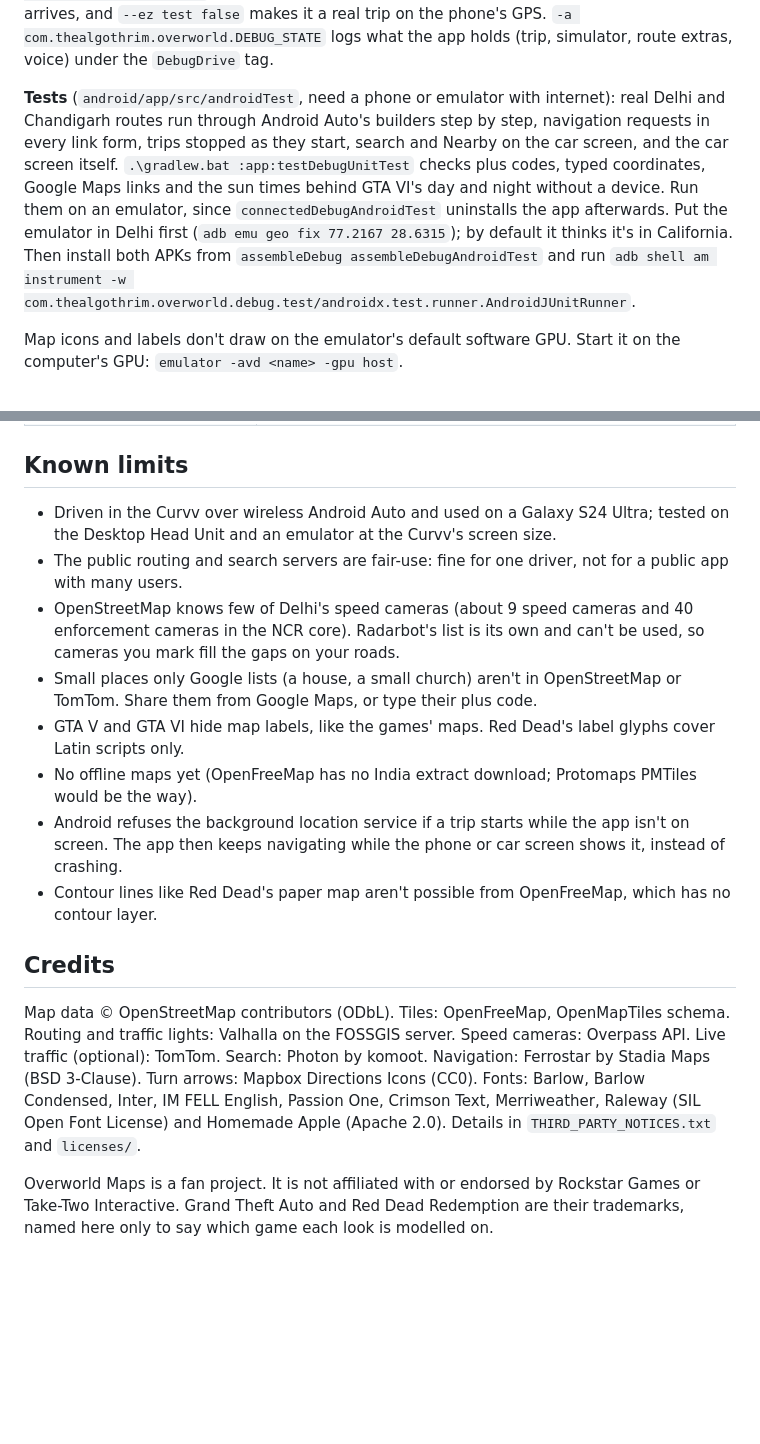
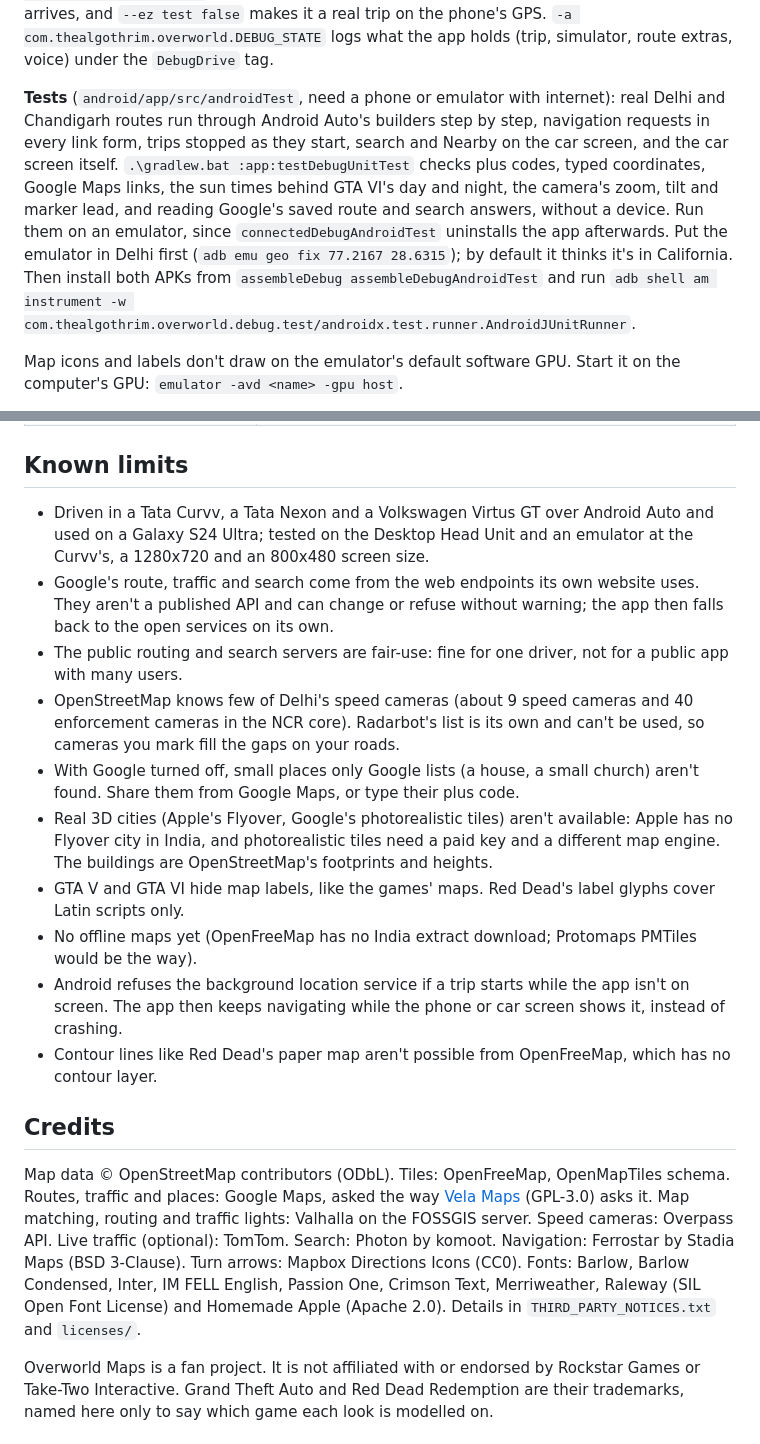
Before and after one commit to TheAlgo7/overworld-maps, a Markdown page: README.md, 2 parts joined by grey strips. Drawn GitHub-style; blank space fills up the shorter version.

```diff
--- a/README.md
+++ b/README.md
@@ -165,7 +171,7 @@ adb shell am broadcast -n com.thealgothrim.overworld.debug/com.thealgothrim.over
 
 The drive starts where the phone is. Add `--ef from_lat 28.6315 --ef from_lng 77.2167` to start somewhere else, here on Connaught Place's Outer Circle, a good test for roundabouts. `--es query "India%sGate"` drives to a place by name, the way a request from Android Auto arrives, and `--ez test false` makes it a real trip on the phone's GPS. `-a com.thealgothrim.overworld.DEBUG_STATE` logs what the app holds (trip, simulator, route extras, voice) under the `DebugDrive` tag.
 
-**Tests** (`android/app/src/androidTest`, need a phone or emulator with internet): real Delhi and Chandigarh routes run through Android Auto's builders step by step, navigation requests in every link form, trips stopped as they start, search and Nearby on the car screen, and the car screen itself. `.\gradlew.bat :app:testDebugUnitTest` checks plus codes, typed coordinates, Google Maps links and the sun times behind GTA VI's day and night without a device. Run them on an emulator, since `connectedDebugAndroidTest` uninstalls the app afterwards. Put the emulator in Delhi first (`adb emu geo fix 77.2167 28.6315`); by default it thinks it's in California. Then install both APKs from `assembleDebug assembleDebugAndroidTest` and run `adb shell am instrument -w com.thealgothrim.overworld.debug.test/androidx.test.runner.AndroidJUnitRunner`.
+**Tests** (`android/app/src/androidTest`, need a phone or emulator with internet): real Delhi and Chandigarh routes run through Android Auto's builders step by step, navigation requests in every link form, trips stopped as they start, search and Nearby on the car screen, and the car screen itself. `.\gradlew.bat :app:testDebugUnitTest` checks plus codes, typed coordinates, Google Maps links, the sun times behind GTA VI's day and night, the camera's zoom, tilt and marker lead, and reading Google's saved route and search answers, without a device. Run them on an emulator, since `connectedDebugAndroidTest` uninstalls the app afterwards. Put the emulator in Delhi first (`adb emu geo fix 77.2167 28.6315`); by default it thinks it's in California. Then install both APKs from `assembleDebug assembleDebugAndroidTest` and run `adb shell am instrument -w com.thealgothrim.overworld.debug.test/androidx.test.runner.AndroidJUnitRunner`.
 
 Map icons and labels don't draw on the emulator's default software GPU. Start it on the computer's GPU: `emulator -avd <name> -gpu host`.
 
@@ -208,10 +214,12 @@ licenses/             licence texts for the bundled fonts
 
 ## Known limits
 
-- Driven in the Curvv over wireless Android Auto and used on a Galaxy S24 Ultra; tested on the Desktop Head Unit and an emulator at the Curvv's screen size.
+- Driven in a Tata Curvv, a Tata Nexon and a Volkswagen Virtus GT over Android Auto and used on a Galaxy S24 Ultra; tested on the Desktop Head Unit and an emulator at the Curvv's, a 1280x720 and an 800x480 screen size.
+- Google's route, traffic and search come from the web endpoints its own website uses. They aren't a published API and can change or refuse without warning; the app then falls back to the open services on its own.
 - The public routing and search servers are fair-use: fine for one driver, not for a public app with many users.
 - OpenStreetMap knows few of Delhi's speed cameras (about 9 speed cameras and 40 enforcement cameras in the NCR core). Radarbot's list is its own and can't be used, so cameras you mark fill the gaps on your roads.
-- Small places only Google lists (a house, a small church) aren't in OpenStreetMap or TomTom. Share them from Google Maps, or type their plus code.
+- With Google turned off, small places only Google lists (a house, a small church) aren't found. Share them from Google Maps, or type their plus code.
+- Real 3D cities (Apple's Flyover, Google's photorealistic tiles) aren't available: Apple has no Flyover city in India, and photorealistic tiles need a paid key and a different map engine. The buildings are OpenStreetMap's footprints and heights.
 - GTA V and GTA VI hide map labels, like the games' maps. Red Dead's label glyphs cover Latin scripts only.
 - No offline maps yet (OpenFreeMap has no India extract download; Protomaps PMTiles would be the way).
 - Android refuses the background location service if a trip starts while the app isn't on screen. The app then keeps navigating while the phone or car screen shows it, instead of crashing.
@@ -219,7 +227,7 @@ licenses/             licence texts for the bundled fonts
 
 ## Credits
 
-Map data © OpenStreetMap contributors (ODbL). Tiles: OpenFreeMap, OpenMapTiles schema. Routing and traffic lights: Valhalla on the FOSSGIS server. Speed cameras: Overpass API. Live traffic (optional): TomTom. Search: Photon by komoot. Navigation: Ferrostar by Stadia Maps (BSD 3-Clause). Turn arrows: Mapbox Directions Icons (CC0). Fonts: Barlow, Barlow Condensed, Inter, IM FELL English, Passion One, Crimson Text, Merriweather, Raleway (SIL Open Font License) and Homemade Apple (Apache 2.0). Details in `THIRD_PARTY_NOTICES.txt` and `licenses/`.
+Map data © OpenStreetMap contributors (ODbL). Tiles: OpenFreeMap, OpenMapTiles schema. Routes, traffic and places: Google Maps, asked the way [Vela Maps](https://github.com/PimpinPumpkin/Vela) (GPL-3.0) asks it. Map matching, routing and traffic lights: Valhalla on the FOSSGIS server. Speed cameras: Overpass API. Live traffic (optional): TomTom. Search: Photon by komoot. Navigation: Ferrostar by Stadia Maps (BSD 3-Clause). Turn arrows: Mapbox Directions Icons (CC0). Fonts: Barlow, Barlow Condensed, Inter, IM FELL English, Passion One, Crimson Text, Merriweather, Raleway (SIL Open Font License) and Homemade Apple (Apache 2.0). Details in `THIRD_PARTY_NOTICES.txt` and `licenses/`.
 
 Overworld Maps is a fan project. It is not affiliated with or endorsed by Rockstar Games or Take-Two Interactive. Grand Theft Auto and Red Dead Redemption are their trademarks, named here only to say which game each look is modelled on.
 
```
Also changed, not shown: other parts of README.md (+19 -13 lines).
